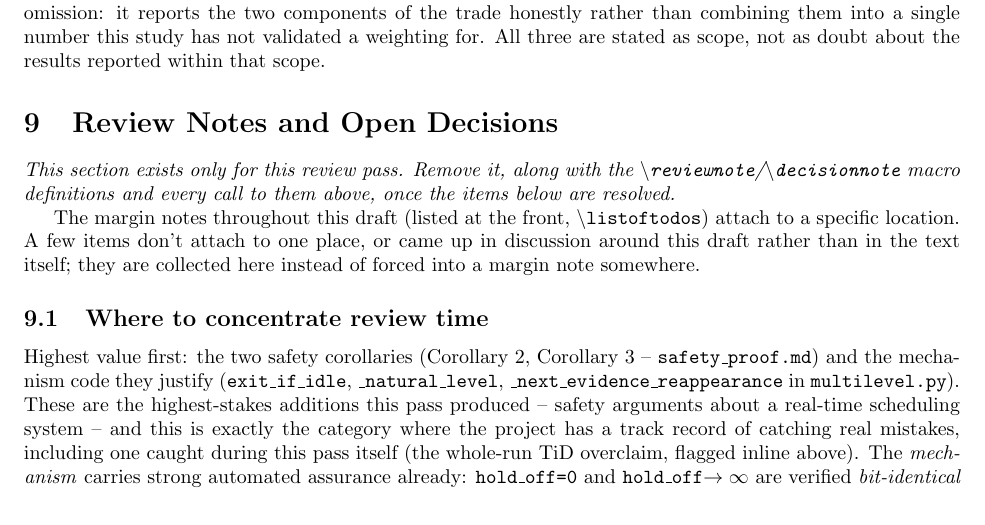
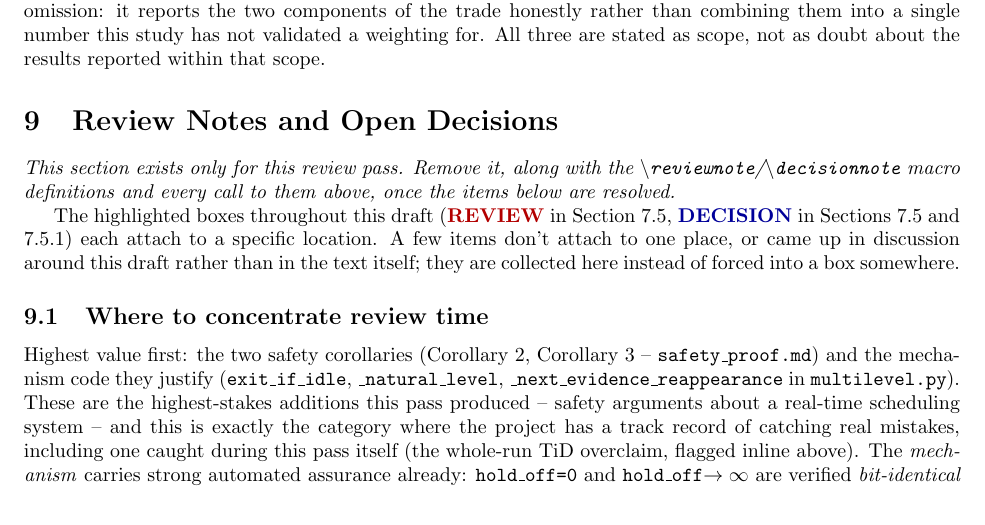
Before and after one commit to IainBate/Allocating-Criticality-Levels, a LaTeX document (research/mode_optimization.tex): part of page 15 of 17, cut so that both start at the same text. Compiled offline with pdfLaTeX.

Commit message:
chore: auto-commit before tool use at 2026-08-20 14:43:15

```diff
--- a/research/mode_optimization.tex
+++ b/research/mode_optimization.tex
@@ -1169,10 +1169,11 @@ stated as scope, not as doubt about the results reported within that scope.
 \texttt{\textbackslash reviewnote}/\texttt{\textbackslash decisionnote} macro definitions and
 every call to them above, once the items below are resolved.}
 
-The margin notes throughout this draft (listed at the front,
-\texttt{\textbackslash listoftodos}) attach to a specific location. A few items don't attach to
-one place, or came up in discussion around this draft rather than in the text itself; they are
-collected here instead of forced into a margin note somewhere.
+The highlighted boxes throughout this draft (\textcolor{red!70!black}{\textbf{REVIEW}} in
+Section~7.5, \textcolor{blue!60!black}{\textbf{DECISION}} in Sections~7.5 and 7.5.1) each attach
+to a specific location. A few items don't attach to one place, or came up in discussion around
+this draft rather than in the text itself; they are collected here instead of forced into a box
+somewhere.
 
 \subsection{Where to concentrate review time}
 
```
